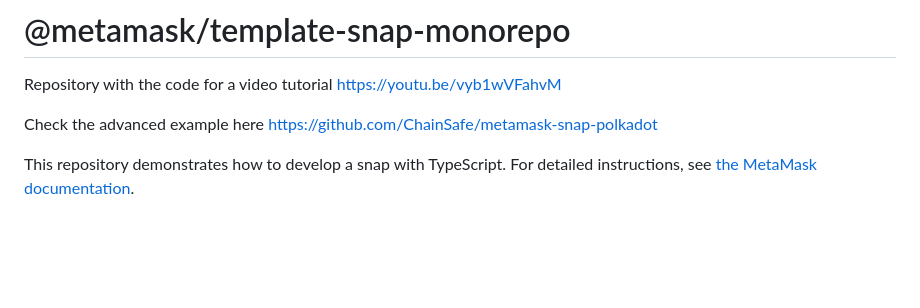
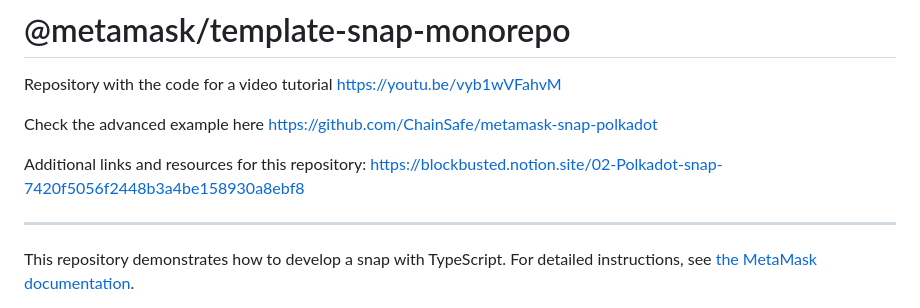
Before and after one commit to Lykhoyda/polkadot-snap, a Markdown page: README.md, the part around the change. Drawn GitHub-style; blank space fills up the shorter version.

```diff
--- a/README.md
+++ b/README.md
@@ -4,7 +4,10 @@ Repository with the code for a video tutorial https://youtu.be/vyb1wVFahvM
 
 Check the advanced example here https://github.com/ChainSafe/metamask-snap-polkadot
 
+Additional links and resources for this repository:
+https://blockbusted.notion.site/02-Polkadot-snap-7420f5056f2448b3a4be158930a8ebf8
 
+---
 
 This repository demonstrates how to develop a snap with TypeScript. For detailed instructions, see [the MetaMask documentation](https://docs.metamask.io/guide/snaps.html#serving-a-snap-to-your-local-environment).
 
```
